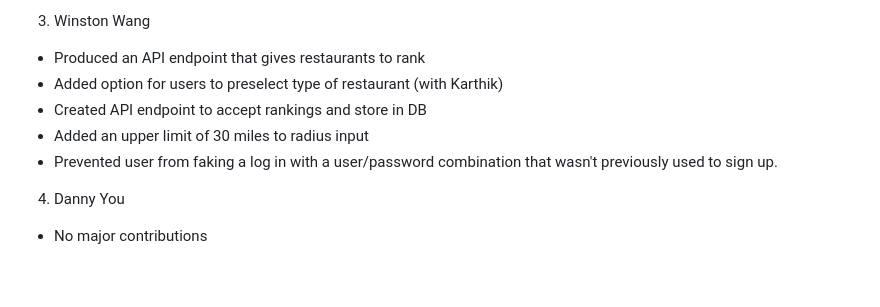
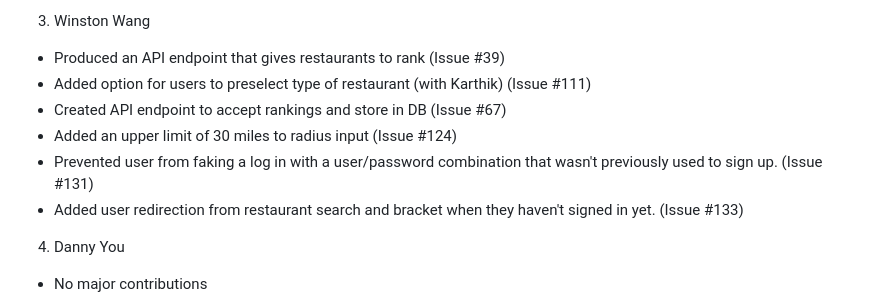
Before and after one commit to ucsb-cs148-w25/pj04-restaurantdecider, a Markdown page: team/contributions/CONTRIBS.md, the part around the change. GitHub-like rendering; blank space fills up the shorter version.

```diff
--- a/team/contributions/CONTRIBS.md
+++ b/team/contributions/CONTRIBS.md
@@ -28,11 +28,12 @@
 - Added error check if there are enough restaurants in vicinity
 
 3. Winston Wang
-- Produced an API endpoint that gives restaurants to rank
-- Added option for users to preselect type of restaurant (with Karthik)
-- Created API endpoint to accept rankings and store in DB
-- Added an upper limit of 30 miles to radius input
-- Prevented user from faking a log in with a user/password combination that wasn't previously used to sign up.
+- Produced an API endpoint that gives restaurants to rank (Issue #39)
+- Added option for users to preselect type of restaurant (with Karthik) (Issue #111)
+- Created API endpoint to accept rankings and store in DB (Issue #67)
+- Added an upper limit of 30 miles to radius input (Issue #124)
+- Prevented user from faking a log in with a user/password combination that wasn't previously used to sign up. (Issue #131)
+- Added user redirection from restaurant search and bracket when they haven't signed in yet. (Issue #133)
 
 4. Danny You
 - No major contributions
```
